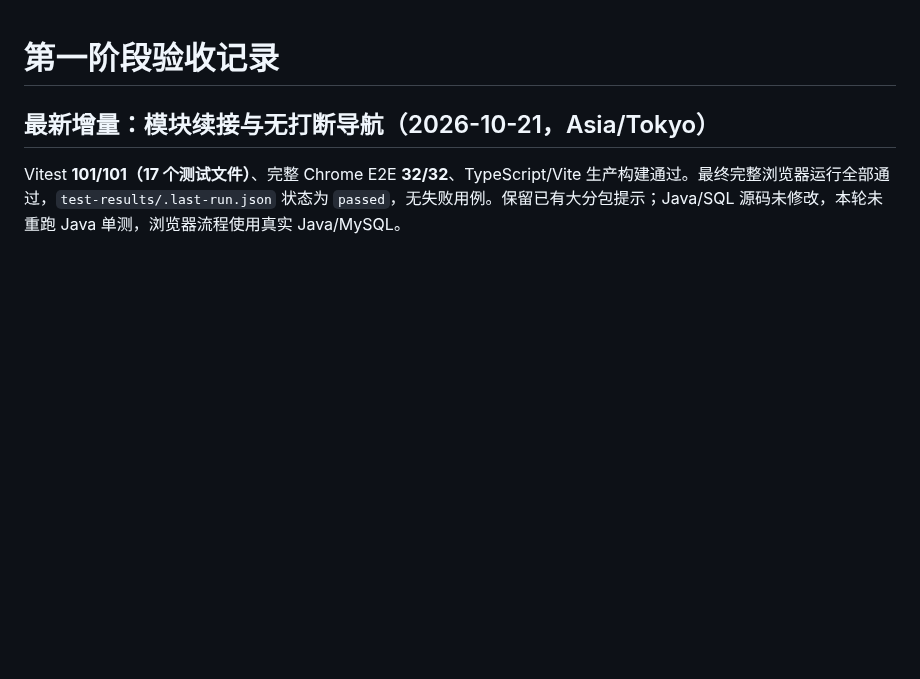
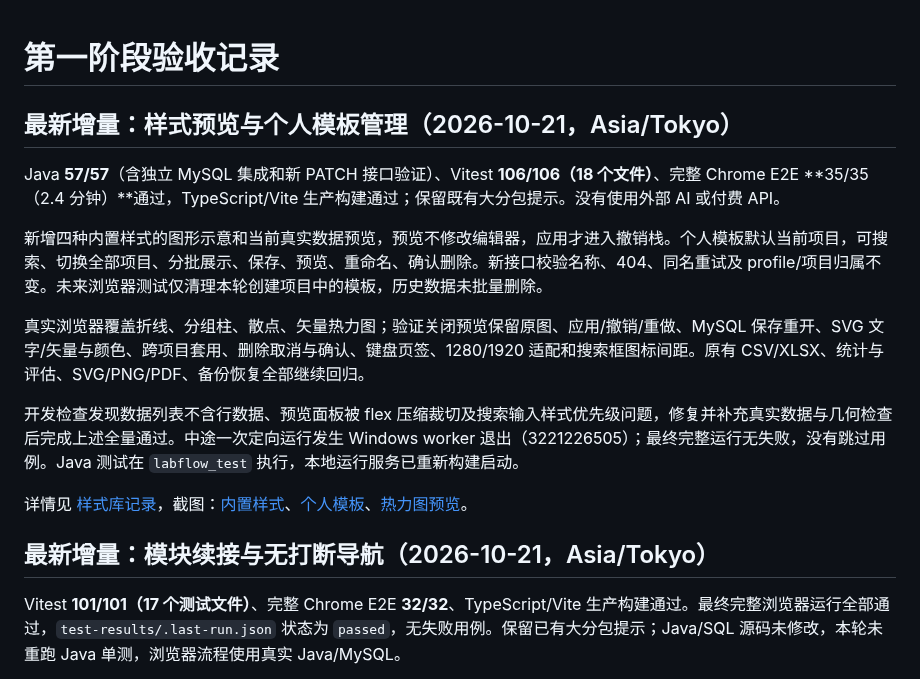
Before and after one commit to chen0206a/figtide, a Markdown page: docs/TEST-RESULTS.md, the part around the change. GitHub-like rendering; blank space fills up the shorter version.

```diff
--- a/docs/TEST-RESULTS.md
+++ b/docs/TEST-RESULTS.md
@@ -1,4 +1,16 @@
 # 第一阶段验收记录
+
+## 最新增量：样式预览与个人模板管理（2026-10-21，Asia/Tokyo）
+
+Java **57/57**（含独立 MySQL 集成和新 PATCH 接口验证）、Vitest **106/106（18 个文件）**、完整 Chrome E2E **35/35（2.4 分钟）**通过，TypeScript/Vite 生产构建通过；保留既有大分包提示。没有使用外部 AI 或付费 API。
+
+新增四种内置样式的图形示意和当前真实数据预览，预览不修改编辑器，应用才进入撤销栈。个人模板默认当前项目，可搜索、切换全部项目、分批展示、保存、预览、重命名、确认删除。新接口校验名称、404、同名重试及 profile/项目归属不变。未来浏览器测试仅清理本轮创建项目中的模板，历史数据未批量删除。
+
+真实浏览器覆盖折线、分组柱、散点、矢量热力图；验证关闭预览保留原图、应用/撤销/重做、MySQL 保存重开、SVG 文字/矢量与颜色、跨项目套用、删除取消与确认、键盘页签、1280/1920 适配和搜索框图标间距。原有 CSV/XLSX、统计与评估、SVG/PNG/PDF、备份恢复全部继续回归。
+
+开发检查发现数据列表不含行数据、预览面板被 flex 压缩裁切及搜索输入样式优先级问题，修复并补充真实数据与几何检查后完成上述全量通过。中途一次定向运行发生 Windows worker 退出（3221226505）；最终完整运行无失败，没有跳过用例。Java 测试在 `labflow_test` 执行，本地运行服务已重新构建启动。
+
+详情见 [样式库记录](STYLE-LIBRARY.md)，截图：[内置样式](screenshots/styles-builtin.png)、[个人模板](screenshots/styles-personal.png)、[热力图预览](screenshots/styles-heatmap.png)。
 
 ## 最新增量：模块续接与无打断导航（2026-10-21，Asia/Tokyo）
 
```
Also changed, not shown: docs/API.md (+9 -1 lines), docs/STYLE-LIBRARY.md (added, +52 -0 lines), docs/screenshots/styles-builtin.png (added), docs/screenshots/styles-heatmap.png (added), docs/screenshots/styles-personal.png (added), 14 other files.
